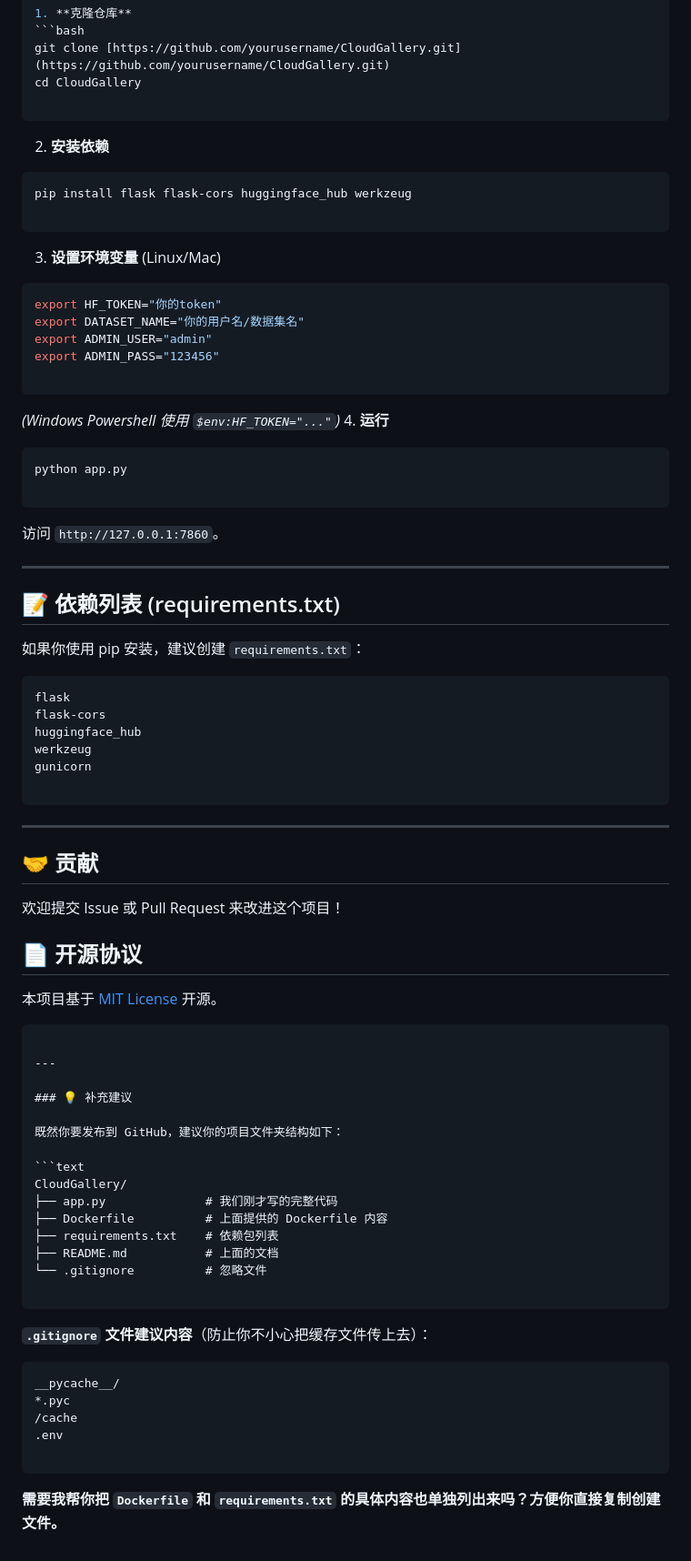
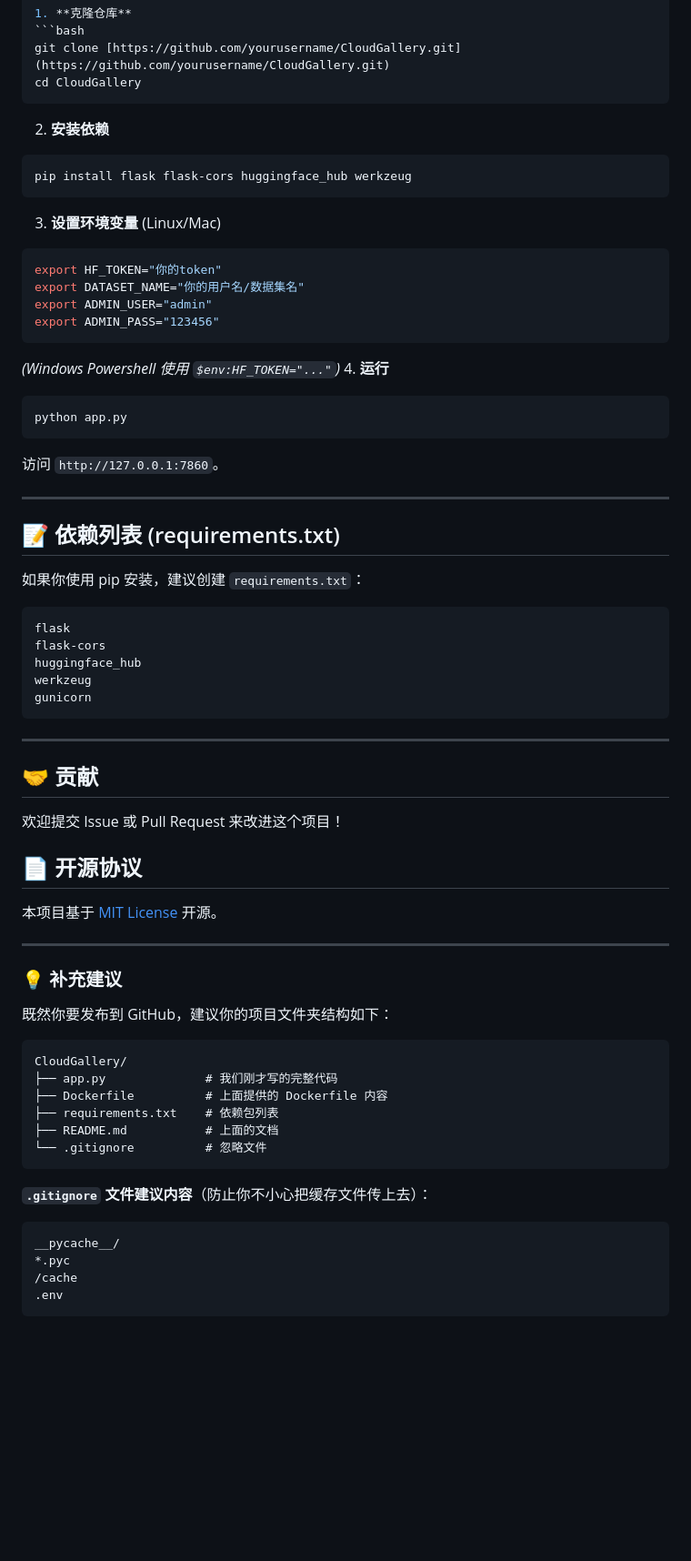
Before and after one commit to CC342/CloudGallery, a Markdown page: README.md, the part around one of its changes. Shown at 91% size. Rendered like a GitHub page; blank space fills up the shorter version.

````diff
--- a/README.md
+++ b/README.md
@@ -102,14 +103,12 @@ CMD ["python", "app.py"]
 ```bash
 git clone [https://github.com/yourusername/CloudGallery.git](https://github.com/yourusername/CloudGallery.git)
 cd CloudGallery
-
 ```
 
 
 2. **安装依赖**
 ```bash
 pip install flask flask-cors huggingface_hub werkzeug
-
 ```
 
 
@@ -119,7 +118,6 @@ export HF_TOKEN="你的token"
 export DATASET_NAME="你的用户名/数据集名"
 export ADMIN_USER="admin"
 export ADMIN_PASS="123456"
-
 ```
 
 
@@ -127,7 +125,6 @@ export ADMIN_PASS="123456"
 4. **运行**
 ```bash
 python app.py
-
 ```
 
 
@@ -145,7 +142,6 @@ flask-cors
 huggingface_hub
 werkzeug
 gunicorn
-
 ```
 
 ---
@@ -158,7 +154,6 @@ gunicorn
 
 本项目基于 [MIT License](https://www.google.com/search?q=LICENSE) 开源。
 
-```
 
 ---
 
@@ -173,7 +168,6 @@ CloudGallery/
 ├── requirements.txt    # 依赖包列表
 ├── README.md           # 上面的文档
 └── .gitignore          # 忽略文件
-
 ```
 
 **`.gitignore` 文件建议内容**（防止你不小心把缓存文件传上去）：
@@ -183,7 +177,4 @@ __pycache__/
 *.pyc
 /cache
 .env
-
 ```
-
-**需要我帮你把 `Dockerfile` 和 `requirements.txt` 的具体内容也单独列出来吗？方便你直接复制创建文件。**
````
Also changed, not shown: other parts of README.md (+1 -0 lines).
